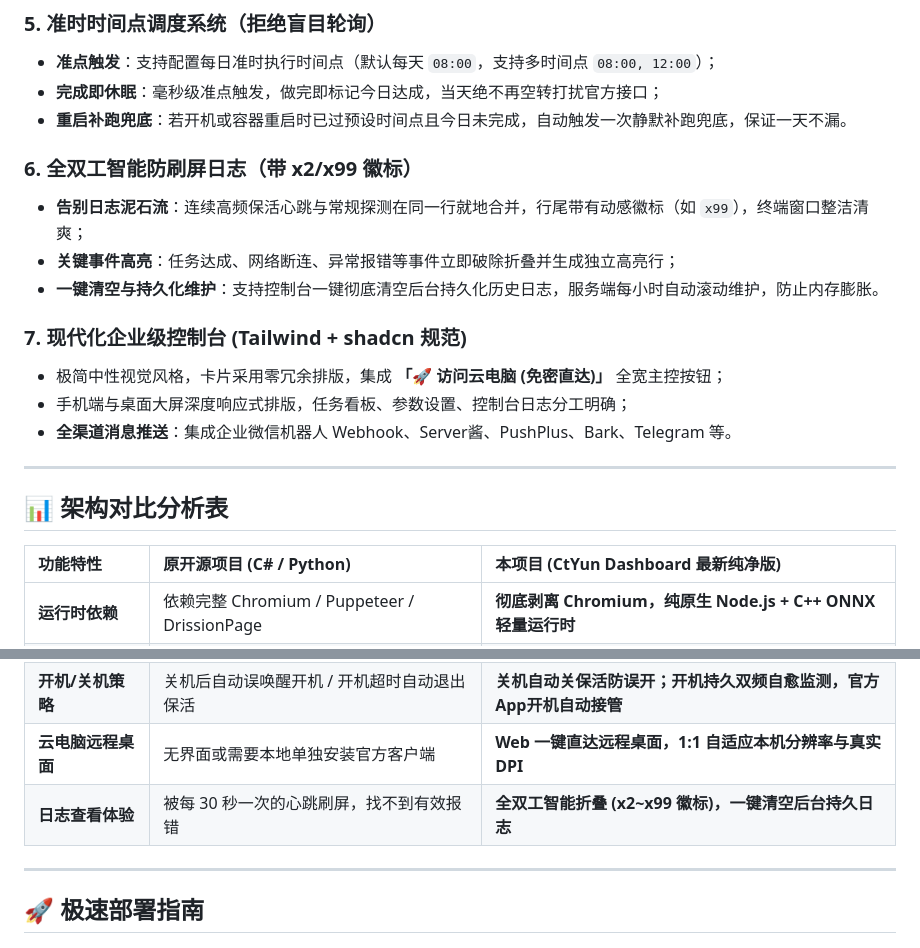
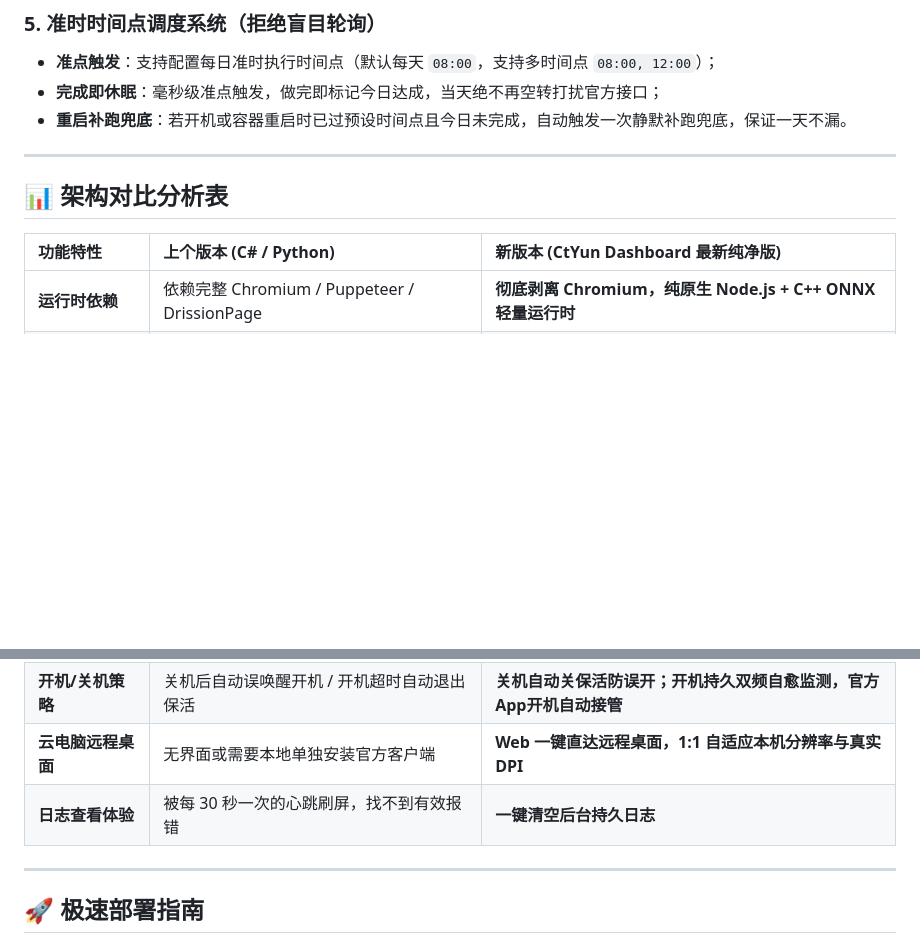
Before and after one commit to muyicn/ctyun-dashboard, a Markdown page: README.md, 2 parts joined by grey strips. Rendered like a GitHub page; blank space fills up the shorter version.

```diff
--- a/README.md
+++ b/README.md
@@ -32,21 +32,11 @@
 - **完成即休眠**：毫秒级准点触发，做完即标记今日达成，当天绝不再空转打扰官方接口；
 - **重启补跑兜底**：若开机或容器重启时已过预设时间点且今日未完成，自动触发一次静默补跑兜底，保证一天不漏。
 
-### 6. 全双工智能防刷屏日志（带 x2/x99 徽标）
-- **告别日志泥石流**：连续高频保活心跳与常规探测在同一行就地合并，行尾带有动感徽标（如 `x99`），终端窗口整洁清爽；
-- **关键事件高亮**：任务达成、网络断连、异常报错等事件立即破除折叠并生成独立高亮行；
-- **一键清空与持久化维护**：支持控制台一键彻底清空后台持久化历史日志，服务端每小时自动滚动维护，防止内存膨胀。
-
-### 7. 现代化企业级控制台 (Tailwind + shadcn 规范)
-- 极简中性视觉风格，卡片采用零冗余排版，集成 **「🚀 访问云电脑 (免密直达)」** 全宽主控按钮；
-- 手机端与桌面大屏深度响应式排版，任务看板、参数设置、控制台日志分工明确；
-- **全渠道消息推送**：集成企业微信机器人 Webhook、Server酱、PushPlus、Bark、Telegram 等。
-
 ---
 
 ## 📊 架构对比分析表
 
-| 功能特性 | 原开源项目 (C# / Python) | 本项目 (CtYun Dashboard 最新纯净版) |
+| 功能特性 | 上个版本 (C# / Python) | 新版本 (CtYun Dashboard 最新纯净版) |
 | :--- | :--- | :--- |
 | **运行时依赖** | 依赖完整 Chromium / Puppeteer / DrissionPage | **彻底剥离 Chromium，纯原生 Node.js + C++ ONNX 轻量运行时** |
 | **容器内存占用** | 启动任务瞬间飙升 400MB~800MB，CPU 100% | **常驻仅 20MB~35MB，极速协议调用，CPU 0% 零波动** |
@@ -55,7 +45,7 @@
 | **日常调度机制** | 每 5~10 分钟无脑死循环查询，一天 144 次高频打接口 | **精准时间点准点触发，做完即休眠当天不再空转，带重启补跑兜底** |
 | **开机/关机策略** | 关机后自动误唤醒开机 / 开机超时自动退出保活 | **关机自动关保活防误开；开机持久双频自愈监测，官方App开机自动接管** |
 | **云电脑远程桌面** | 无界面或需要本地单独安装官方客户端 | **Web 一键直达远程桌面，1:1 自适应本机分辨率与真实 DPI** |
-| **日志查看体验** | 被每 30 秒一次的心跳刷屏，找不到有效报错 | **全双工智能折叠 (x2~x99 徽标)，一键清空后台持久日志** |
+| **日志查看体验** | 被每 30 秒一次的心跳刷屏，找不到有效报错 | **一键清空后台持久日志** |
 
 ---
 
```
